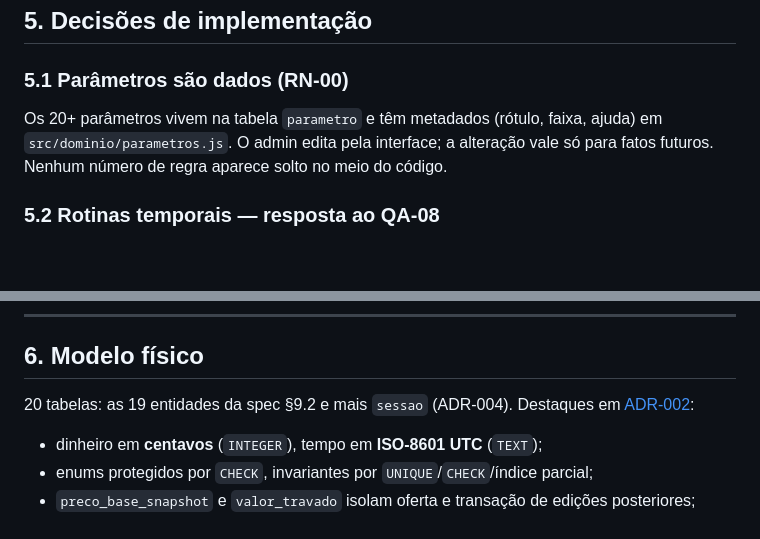
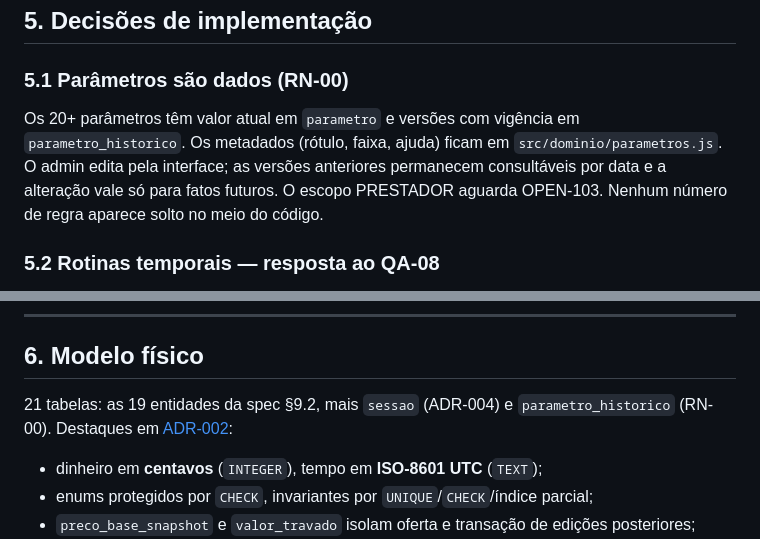
Before and after one commit to 1Noriyuki/Encaixe, a Markdown page: docs/plan.md, 2 parts joined by grey strips. Drawn GitHub-style; blank space fills up the shorter version.

Commit message:
docs(RN-00): refletir tabela historica e compatibilidade no plano

```diff
--- a/docs/plan.md
+++ b/docs/plan.md
@@ -164,8 +164,10 @@ e a interface exibe o selo da regra ao lado do aviso. O usuário não recebe "op
 
 ### 5.1 Parâmetros são dados (RN-00)
 
-Os 20+ parâmetros vivem na tabela `parametro` e têm metadados (rótulo, faixa, ajuda) em
-`src/dominio/parametros.js`. O admin edita pela interface; a alteração vale só para fatos futuros.
+Os 20+ parâmetros têm valor atual em `parametro` e versões com vigência em
+`parametro_historico`. Os metadados (rótulo, faixa, ajuda) ficam em `src/dominio/parametros.js`.
+O admin edita pela interface; as versões anteriores permanecem consultáveis por data e a
+alteração vale só para fatos futuros. O escopo PRESTADOR aguarda OPEN-103.
 Nenhum número de regra aparece solto no meio do código.
 
 ### 5.2 Rotinas temporais — resposta ao QA-08
@@ -216,7 +218,7 @@ que os testes simulam falha, timeout e baixa confiança.
 
 ## 6. Modelo físico
 
-20 tabelas: as 19 entidades da spec §9.2 e mais `sessao` (ADR-004). Destaques em [ADR-002](adr/ADR-002-modelo-de-dados.md):
+21 tabelas: as 19 entidades da spec §9.2, mais `sessao` (ADR-004) e `parametro_historico` (RN-00). Destaques em [ADR-002](adr/ADR-002-modelo-de-dados.md):
 
 - dinheiro em **centavos** (`INTEGER`), tempo em **ISO-8601 UTC** (`TEXT`);
 - enums protegidos por `CHECK`, invariantes por `UNIQUE`/`CHECK`/índice parcial;
```
